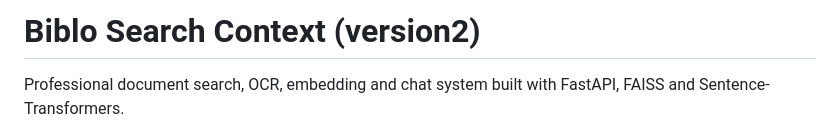
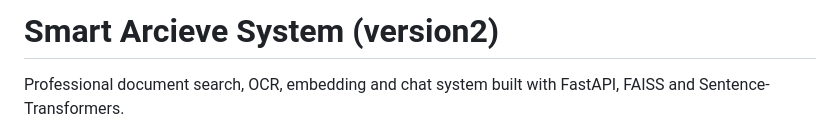
Before and after one commit to ashehta700/Smart-Arcieve-System, a Markdown page: README.md, the part around the change. Drawn GitHub-style.

```diff
--- a/README.md
+++ b/README.md
@@ -1,4 +1,4 @@
-# Biblo Search Context (version2)
+# Smart Arcieve System (version2)
 
 Professional document search, OCR, embedding and chat system built with FastAPI, FAISS and Sentence-Transformers.
 
```
